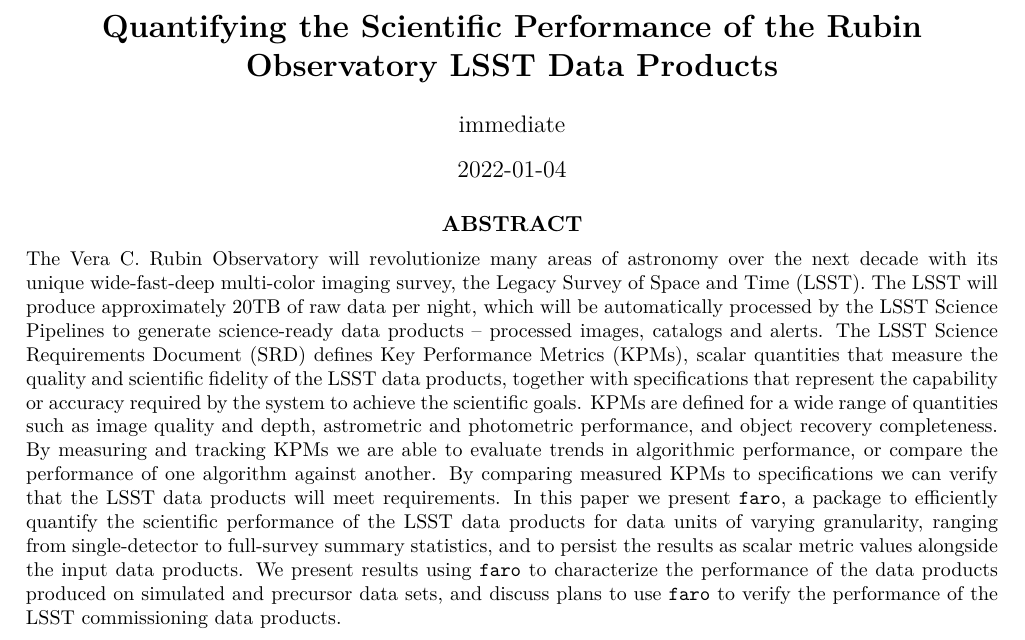
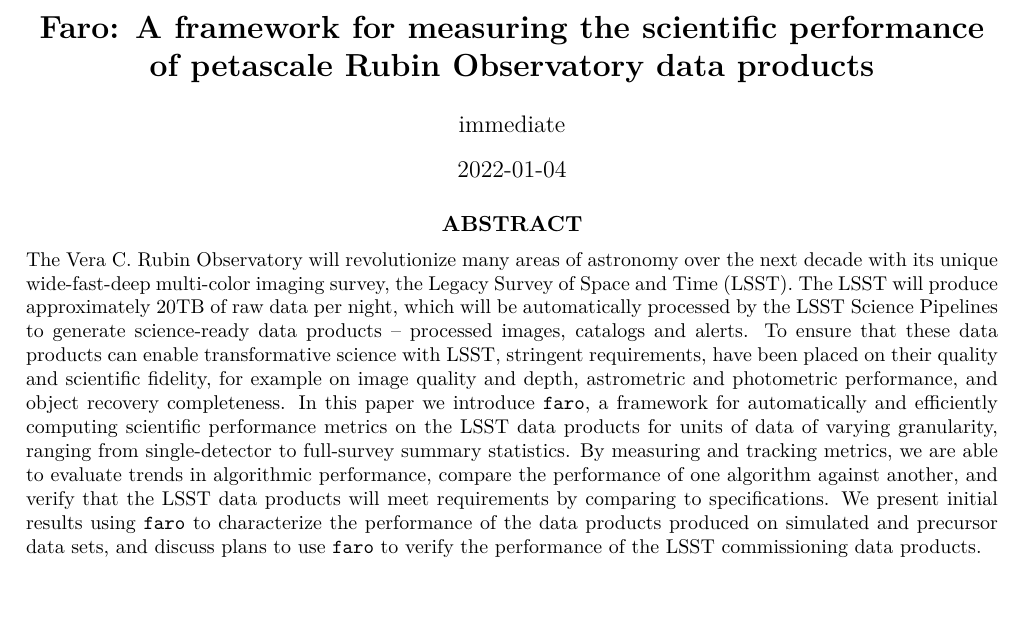
Before and after one commit to lsst-dm/dmtn-211, a LaTeX paper (DMTN-211.tex, which reads abstract.tex): part of page 1 of 2, cut at the place of the change, the shorter picture padded with empty space. Compiled offline with XeLaTeX; a LaTeX package or settings file that is missing is left out.

Commit message:
Address Keith's comments; Change paper title

```diff
--- a/DMTN-211.tex
+++ b/DMTN-211.tex
@@ -23,7 +23,7 @@
 
 \input{authors}
 
-\title{Quantifying the Scientific Performance of the Rubin Observatory LSST Data Products}
+\title{Faro: A framework for measuring the scientific performance of petascale Rubin Observatory data products}
 
 \newcommand{\docRef}{DMTN-211}
 \newcommand{\docUpstreamLocation}{\url{https://github.com/lsst-dm/dmtn-211}}
--- a/abstract.tex
+++ b/abstract.tex
@@ -3,14 +3,11 @@
 The Vera C. Rubin Observatory will revolutionize many areas of astronomy over the next decade with its unique wide-fast-deep multi-color imaging survey, the Legacy Survey of Space and Time (LSST).
 The LSST will produce approximately 20TB of raw data per night, which will be automatically processed by the LSST Science Pipelines
 to generate science-ready data products -- processed images, catalogs and alerts.
-The LSST Science Requirements Document (SRD) defines Key Performance Metrics (KPMs), scalar quantities that measure the quality and scientific fidelity of the LSST data products, together with specifications that represent the capability or accuracy required by the system to achieve the scientific goals.
-KPMs are defined for a wide range of quantities such as image quality and depth, astrometric and photometric performance, and object recovery completeness.
-By measuring and tracking KPMs we are able to evaluate trends in algorithmic performance, or compare the performance of one algorithm against another.
-By comparing measured KPMs to specifications we can verify that the LSST data products will meet requirements.
-In this paper we present {\ttfamily faro}, a package to efficiently quantify the scientific performance of the LSST data products for data units of varying granularity, ranging from single-detector to full-survey summary statistics, and to persist the results as scalar metric values alongside the input data products.
-We present results using {\ttfamily faro} to characterize the performance of the data products produced on simulated and precursor data sets, and
+To ensure that these data products can enable transformative science with LSST, stringent requirements, have been placed on their quality and scientific fidelity, for example on image quality and depth, astrometric and photometric performance, and object recovery completeness.
+In this paper we introduce {\ttfamily faro}, a framework for automatically and efficiently computing scientific performance metrics on the LSST data products for units of data of varying granularity, ranging from single-detector to full-survey summary statistics.
+By measuring and tracking metrics, we are able to evaluate trends in algorithmic performance, compare the performance of one algorithm against another, and verify that the LSST data products will meet requirements by comparing to specifications.
+We present initial results using {\ttfamily faro} to characterize the performance of the data products produced on simulated and precursor data sets, and
  discuss plans to use  {\ttfamily faro} to verify the performance of the LSST commissioning data products.
-
 
 \noindent \textbf{100 word summary} \newline
 \noindent Once operational, up to 20TB of raw imaging data will be collected by Rubin Observatory's Legacy Survey of Space and Time (LSST) per night and processed by the LSST Science Pipelines to produce science-ready data products -- processed images, catalogs and alerts.
```
